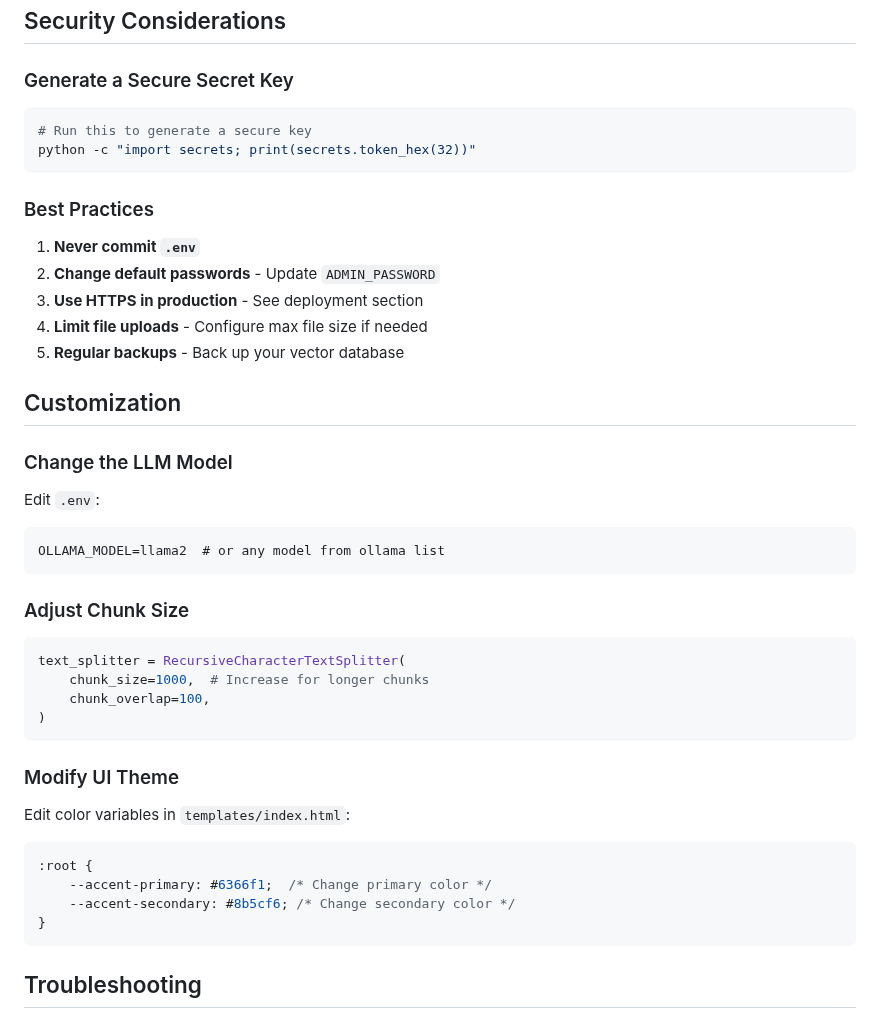
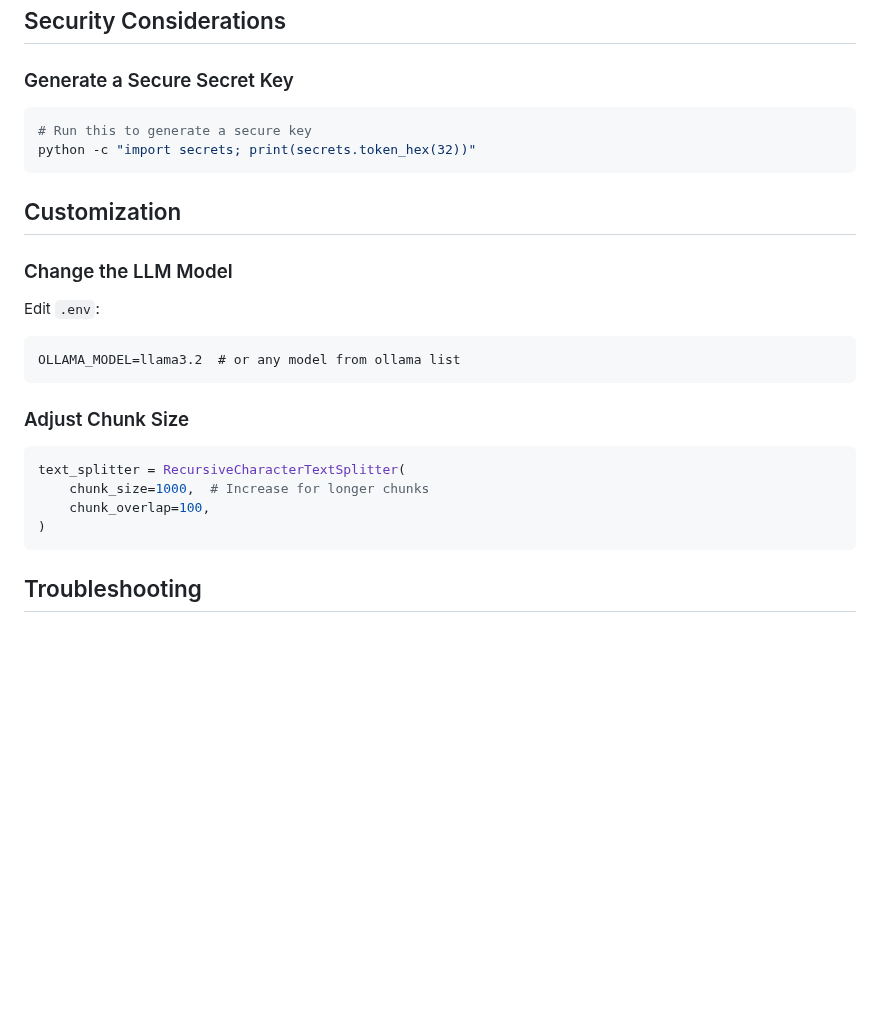
Before and after one commit to marr05/RAG_LangChain_Doc_Analysis, a Markdown page: README.md, the part around one of its changes. GitHub-like rendering; blank space fills up the shorter version.

````diff
--- a/README.md
+++ b/README.md
@@ -137,21 +103,13 @@ rag-chat-system/
 python -c "import secrets; print(secrets.token_hex(32))"
 ```
 
-### Best Practices
-
-1. **Never commit `.env`**
-2. **Change default passwords** - Update `ADMIN_PASSWORD`
-3. **Use HTTPS in production** - See deployment section
-4. **Limit file uploads** - Configure max file size if needed
-5. **Regular backups** - Back up your vector database
-
 ## Customization
 
 ### Change the LLM Model
 
 Edit `.env`:
 ```
-OLLAMA_MODEL=llama2  # or any model from ollama list
+OLLAMA_MODEL=llama3.2  # or any model from ollama list
 ```
 
 ### Adjust Chunk Size
@@ -161,16 +119,6 @@ text_splitter = RecursiveCharacterTextSplitter(
     chunk_size=1000,  # Increase for longer chunks
     chunk_overlap=100,
 )
-```
-
-### Modify UI Theme
-
-Edit color variables in `templates/index.html`:
-```css
-:root {
-    --accent-primary: #6366f1;  /* Change primary color */
-    --accent-secondary: #8b5cf6; /* Change secondary color */
-}
 ```
 
 ## Troubleshooting
````
Also changed, not shown: other parts of README.md (+10 -57 lines).
